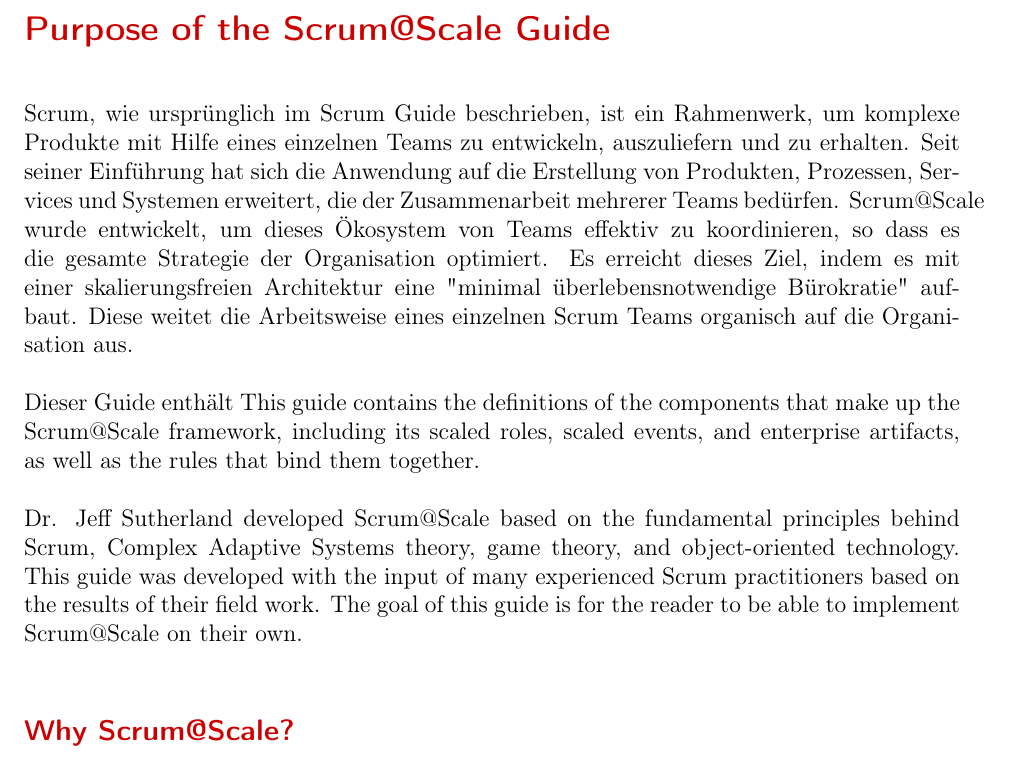
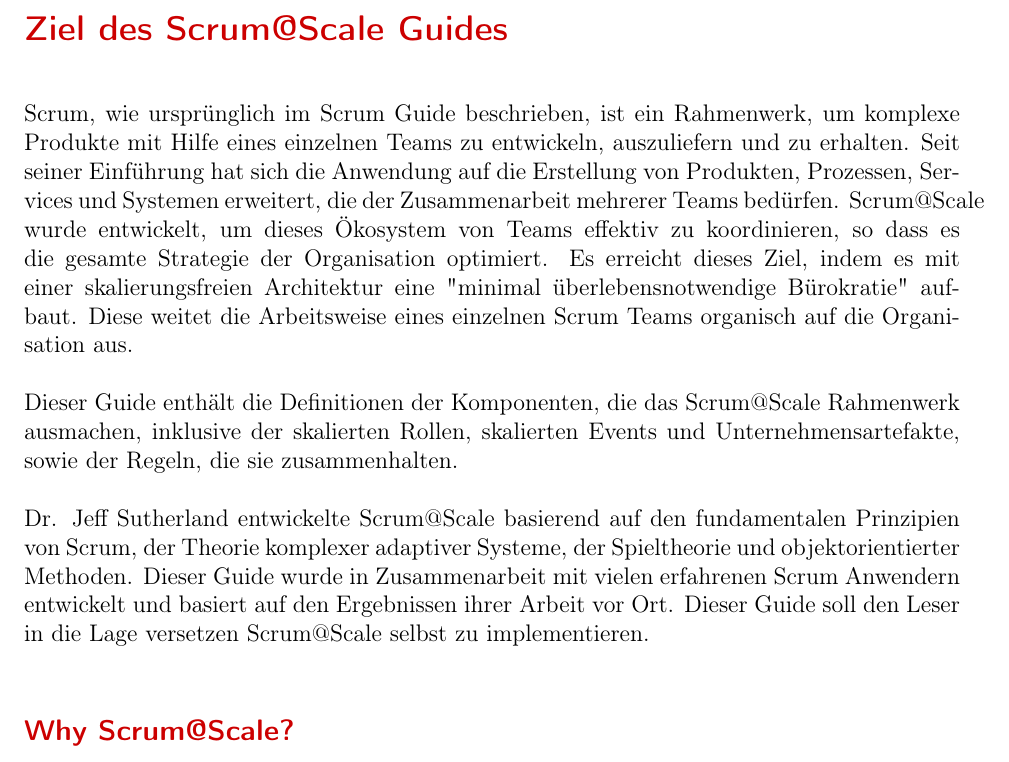
Before and after one commit to scrumatscale/official-guide, a LaTeX document (de-DE/guide-de-deutsch.tex): part of page 1 of 18, cut at the place of the change. Compiled offline with pdfLaTeX.

Commit message:
Update guide-de-deutsch.tex

```diff
--- a/de-DE/guide-de-deutsch.tex
+++ b/de-DE/guide-de-deutsch.tex
@@ -54,7 +54,7 @@
 %\tableofcontents
 %\newpage
 
-\section{Purpose of the Scrum@Scale Guide}
+\section{Ziel des Scrum@Scale Guides}
 Scrum, wie ursprünglich im Scrum Guide beschrieben, ist ein
 Rahmenwerk, um komplexe Produkte mit Hilfe eines einzelnen Teams
 zu entwickeln, auszuliefern und zu erhalten. Seit seiner Einführung
@@ -67,17 +67,16 @@
 weitet die Arbeitsweise eines einzelnen Scrum Teams organisch auf die
 Organisation aus.
 
+Dieser Guide enthält die Definitionen der Komponenten, die das Scrum@Scale
+Rahmenwerk ausmachen, inklusive der skalierten Rollen, skalierten Events
+und Unternehmensartefakte, sowie der Regeln, die sie zusammenhalten.
 
-Dieser Guide enthält This guide contains the definitions of the components that make up the
-Scrum@Scale framework, including its scaled roles, scaled events, and
-enterprise artifacts, as well as the rules that bind them together.
-
-Dr. Jeff Sutherland developed Scrum@Scale based on the fundamental
-principles behind Scrum, Complex Adaptive Systems theory, game theory, and
-object-oriented technology. This guide was developed with the input of many
-experienced Scrum practitioners based on the results of their field work.
-The goal of this guide is for the reader to be able to implement Scrum@Scale
-on their own.
+Dr. Jeff Sutherland entwickelte Scrum@Scale basierend auf den fundamentalen
+Prinzipien von Scrum, der Theorie komplexer adaptiver Systeme, der Spieltheorie
+und objektorientierter Methoden. Dieser Guide wurde in Zusammenarbeit mit vielen
+erfahrenen Scrum Anwendern entwickelt und basiert auf den Ergebnissen ihrer Arbeit
+vor Ort.
+Dieser Guide soll den Leser in die Lage versetzen Scrum@Scale selbst zu implementieren.
 
 \subsection{Why Scrum@Scale?}
 Scrum was designed for a single team to be able to work at its optimal
```
